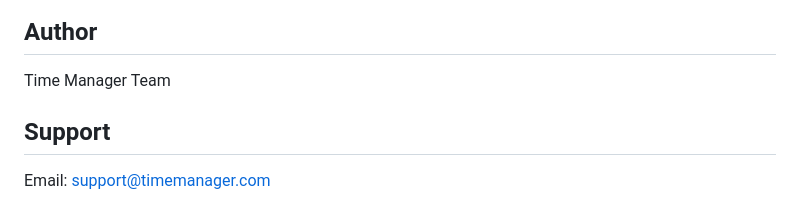
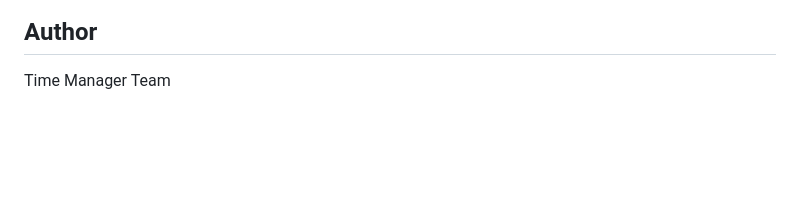
Before and after one commit to lehuymanhtan/time-manager, a Markdown page: README.md, the part around the change. Drawn GitHub-style; blank space fills up the shorter version.

Commit message:
remove contact

```diff
--- a/README.md
+++ b/README.md
@@ -253,7 +253,3 @@ MIT License
 ## Author
 
 Time Manager Team
-
-## Support
-
-Email: support@timemanager.com
```
